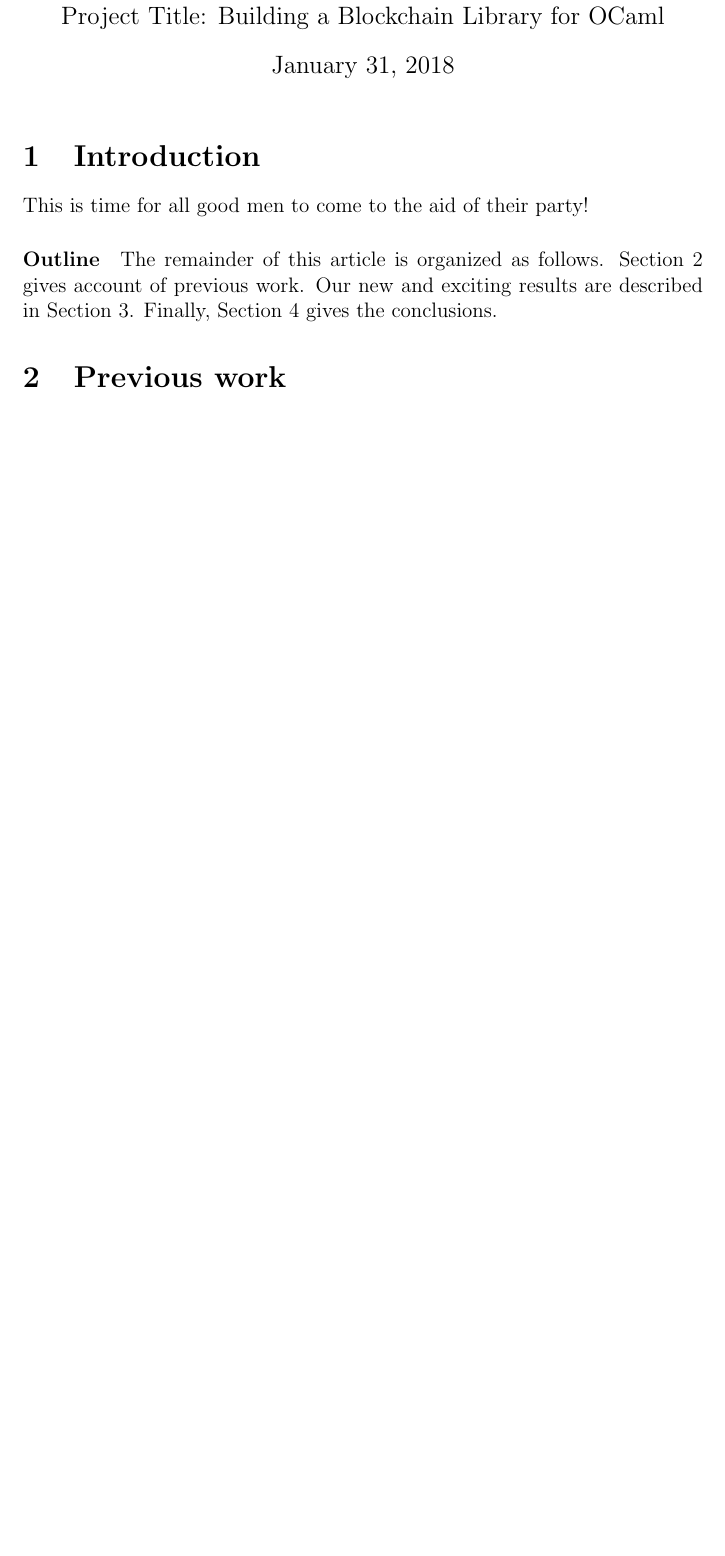
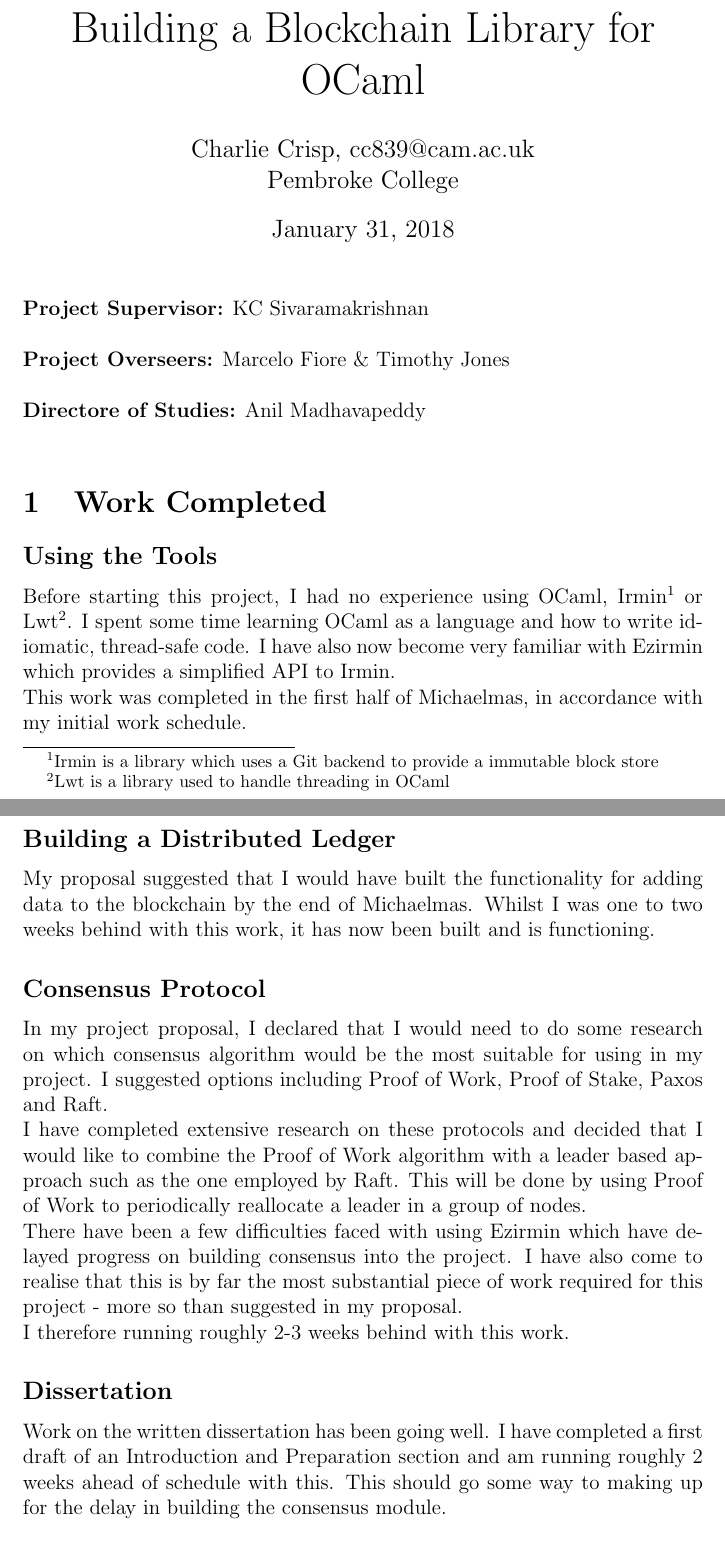
Before and after one commit to CharlieCrisp/Logan, a LaTeX document (Progress Report/Progress_Report.tex): part of the page before the commit and two parts of pages 1 and 2 of 3 after it, the two joined at a grey line, cut so that both start at the same text, the shorter picture padded with empty space. Compiled offline with pdfLaTeX.

Commit message:
Add initial progress report

```diff
--- a/Progress Report/Progress_Report.tex
+++ b/Progress Report/Progress_Report.tex
@@ -1,9 +1,12 @@
-\title{Part II Project: Progress Report}
+\title{
+  \normalfont \normalsize
+  \textsc{Computer Science Tripos - Part II - Progress Report} \\
+  \\
+  \huge Building a Blockchain Library for OCaml
+}
 \author{
-        Charlie Crisp \\
-        Pembroke College\\
-        Computer Science Tripos\\
-        Project Title: Building a Blockchain Library for OCaml
+  Charlie Crisp, cc839@cam.ac.uk \\
+  Pembroke College\\
 }
 \date{\today}
 
@@ -12,13 +15,30 @@
 \begin{document}
 \maketitle
 
-\section{Introduction}
-This is time for all good men to come to the aid of their party!
+\noindent \textbf{Project Supervisor:} KC Sivaramakrishnan \\
+\\
+\textbf{Project Overseers:} Marcelo Fiore \& Timothy Jones\\
+\\
+\textbf{Directore of Studies:} Anil Madhavapeddy\\
 
-\paragraph{Outline}
-The remainder of this article is organized as follows.
-Section~\ref{previous work} gives account of previous work.
-Our new and exciting results are described in Section~\ref{results}.
-Finally, Section~\ref{conclusions} gives the conclusions.
-
-\section{Previous work}\label{previous work}
+\section{Work Completed}
+\subsection*{Using the Tools}
+Before starting this project, I had no experience using OCaml, Irmin\footnote{Irmin is a library which uses a Git backend to provide a immutable block store} or Lwt\footnote{Lwt is a library used to handle threading in OCaml}.
+I spent some time learning OCaml as a language and how to write idiomatic, thread-safe code.
+I have also now become very familiar with Ezirmin which provides a simplified API to Irmin. \\
+This work was completed in the first half of Michaelmas, in accordance with my initial work schedule.
+\subsection*{Building a Distributed Ledger}
+My proposal suggested that I would have built the functionality for adding data to the blockchain by the end of Michaelmas.
+Whilst I was one to two weeks behind with this work, it has now been built and is functioning.
+\subsection*{Consensus Protocol}
+In my project proposal, I declared that I would need to do some research on which consensus algorithm would be the most suitable for using in my project.
+I suggested options including Proof of Work, Proof of Stake, Paxos and Raft.\\
+I have completed extensive research on these protocols and decided that I would like to combine the Proof of Work algorithm with a leader based approach such as the one employed by Raft. This will be done by using Proof of Work to periodically reallocate a leader in a group of nodes.\\
+There have been a few difficulties faced with using Ezirmin which have delayed progress on building consensus into the project.
+I have also come to realise that this is by far the most substantial piece of work required for this project - more so than suggested in my proposal.\\
+I therefore running roughly 2-3 weeks behind with this work.
+\subsection*{Dissertation}
+Work on the written dissertation has been going well.
+I have completed a first draft of an Introduction and Preparation section and am running roughly 2 weeks ahead of schedule with this.
+This should go some way to making up for the delay in building the consensus module.
+\section{Changes to the Original Proposal}
```
Also changed, not shown: Progress Report/Progress_Report.pdf, Progress Report/Progress_Report.tex (12 more changed lines).
